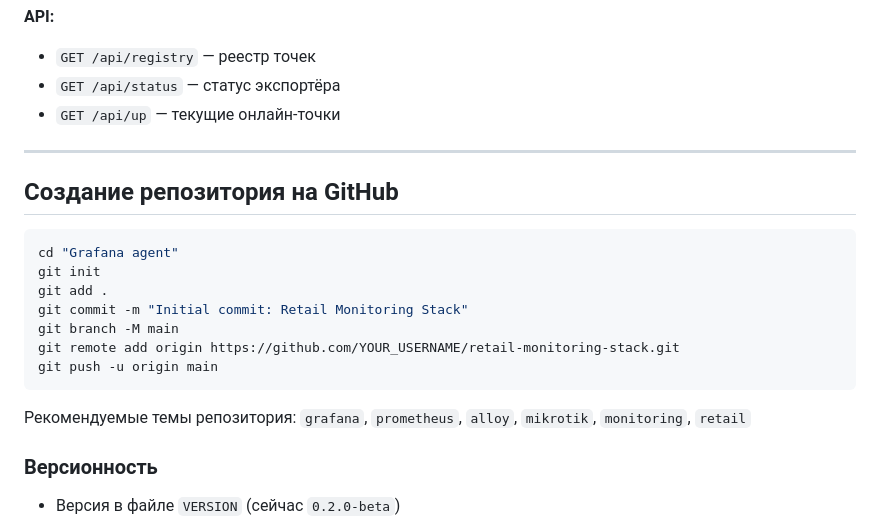
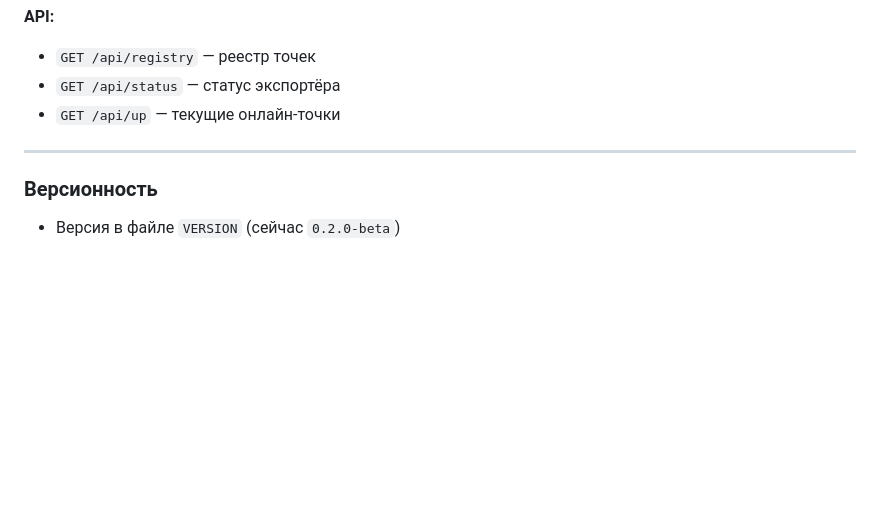
Before and after one commit to AtomAlex12/retail-monitoring-stack, a Markdown page: README.md, the part around the change. Drawn GitHub-style; blank space fills up the shorter version.

````diff
--- a/README.md
+++ b/README.md
@@ -132,20 +132,6 @@ scrape_configs:
 
 ---
 
-## Создание репозитория на GitHub
-
-```bash
-cd "Grafana agent"
-git init
-git add .
-git commit -m "Initial commit: Retail Monitoring Stack"
-git branch -M main
-git remote add origin https://github.com/YOUR_USERNAME/retail-monitoring-stack.git
-git push -u origin main
-```
-
-Рекомендуемые темы репозитория: `grafana`, `prometheus`, `alloy`, `mikrotik`, `monitoring`, `retail`
-
 ### Версионность
 
 - Версия в файле `VERSION` (сейчас `0.2.0-beta`)
````
